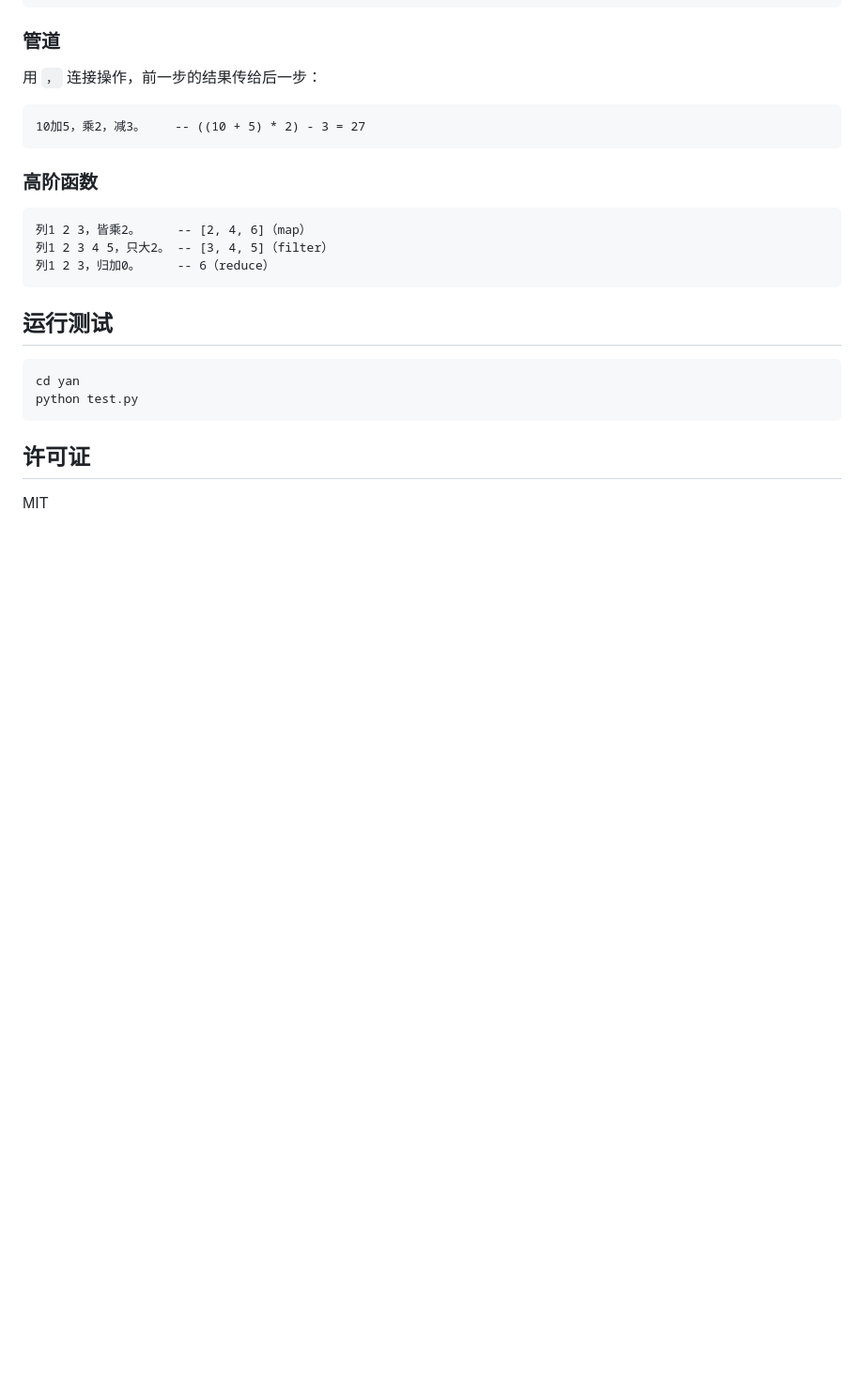
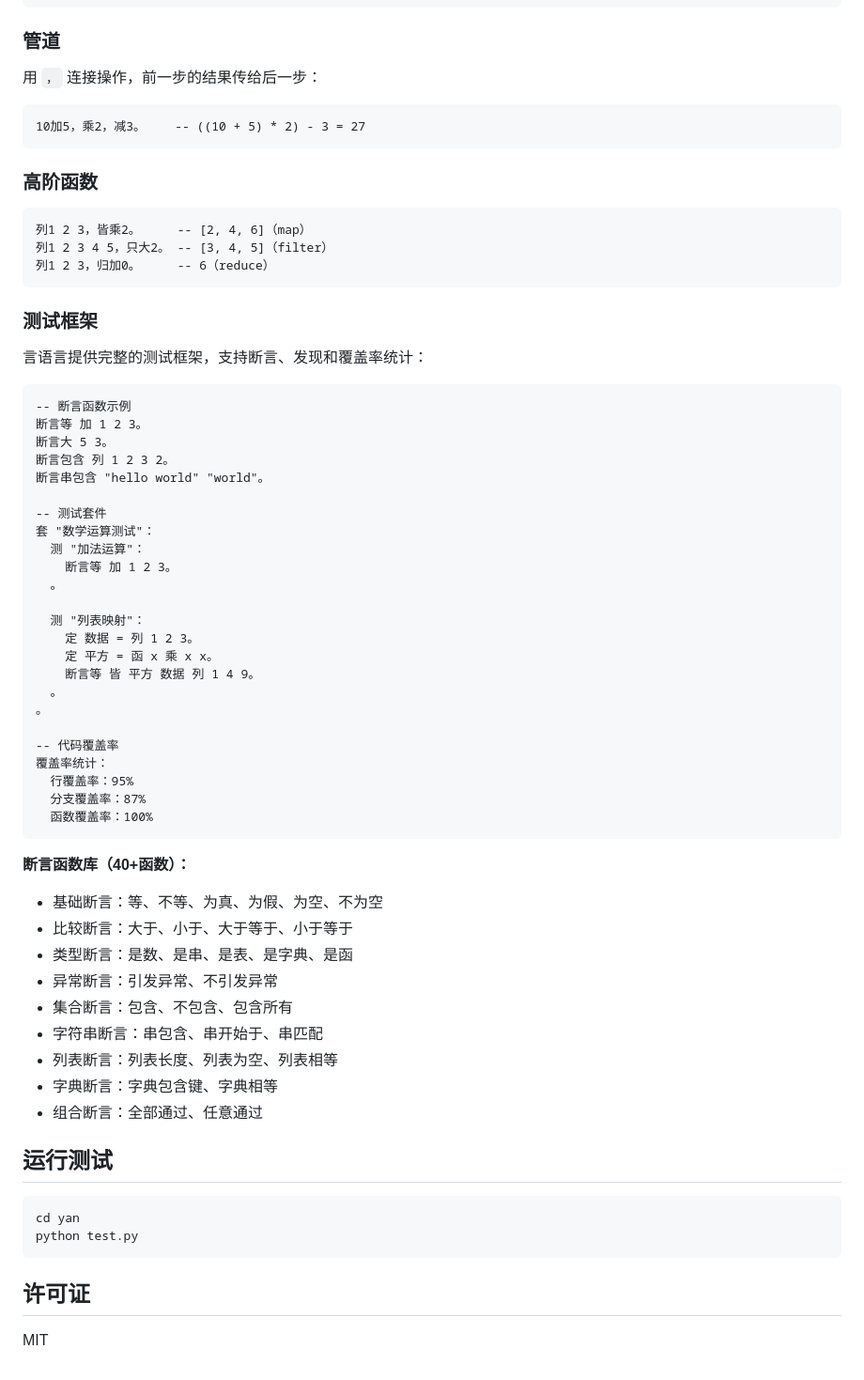
Before and after one commit to skywalk163/yan, a Markdown page: yan/README.md, the part around the change. Shown at 94% size. Drawn GitHub-style; blank space fills up the shorter version.

````diff
--- a/yan/README.md
+++ b/yan/README.md
@@ -159,6 +159,48 @@ yan/
 列1 2 3，归加0。     -- 6（reduce）
 ```
 
+### 测试框架
+
+言语言提供完整的测试框架，支持断言、发现和覆盖率统计：
+
+```
+-- 断言函数示例
+断言等 加 1 2 3。
+断言大 5 3。
+断言包含 列 1 2 3 2。
+断言串包含 "hello world" "world"。
+
+-- 测试套件
+套 "数学运算测试"：
+  测 "加法运算"：
+    断言等 加 1 2 3。
+  。
+
+  测 "列表映射"：
+    定 数据 = 列 1 2 3。
+    定 平方 = 函 x 乘 x x。
+    断言等 皆 平方 数据 列 1 4 9。
+  。
+。
+
+-- 代码覆盖率
+覆盖率统计：
+  行覆盖率：95%
+  分支覆盖率：87%
+  函数覆盖率：100%
+```
+
+**断言函数库（40+函数）：**
+- 基础断言：等、不等、为真、为假、为空、不为空
+- 比较断言：大于、小于、大于等于、小于等于
+- 类型断言：是数、是串、是表、是字典、是函
+- 异常断言：引发异常、不引发异常
+- 集合断言：包含、不包含、包含所有
+- 字符串断言：串包含、串开始于、串匹配
+- 列表断言：列表长度、列表为空、列表相等
+- 字典断言：字典包含键、字典相等
+- 组合断言：全部通过、任意通过
+
 ## 运行测试
 
 ```bash
````
Also changed, not shown: ROADMAP.md (+14 -4 lines).
